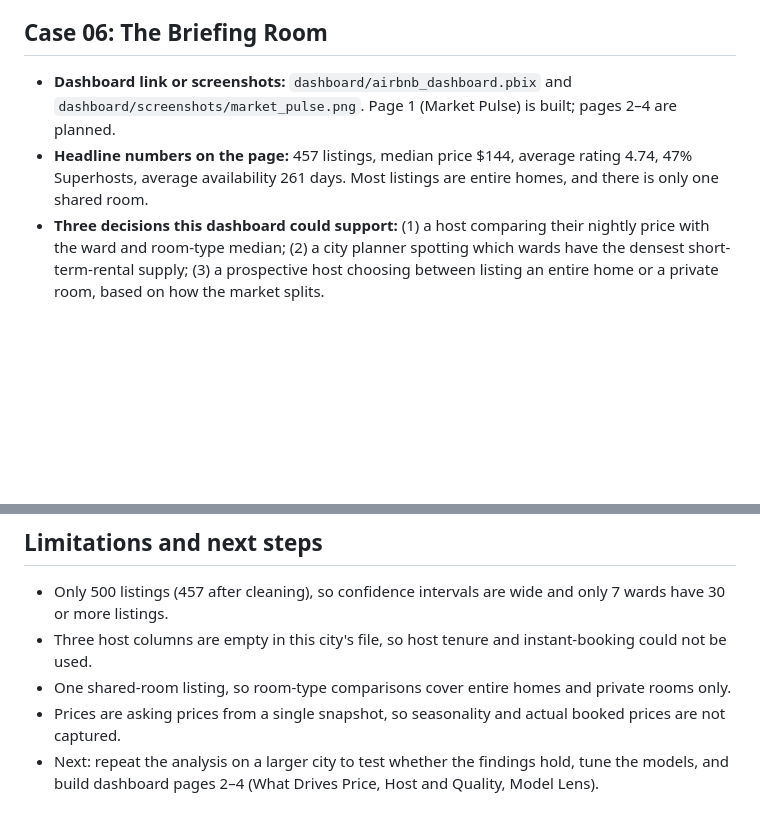
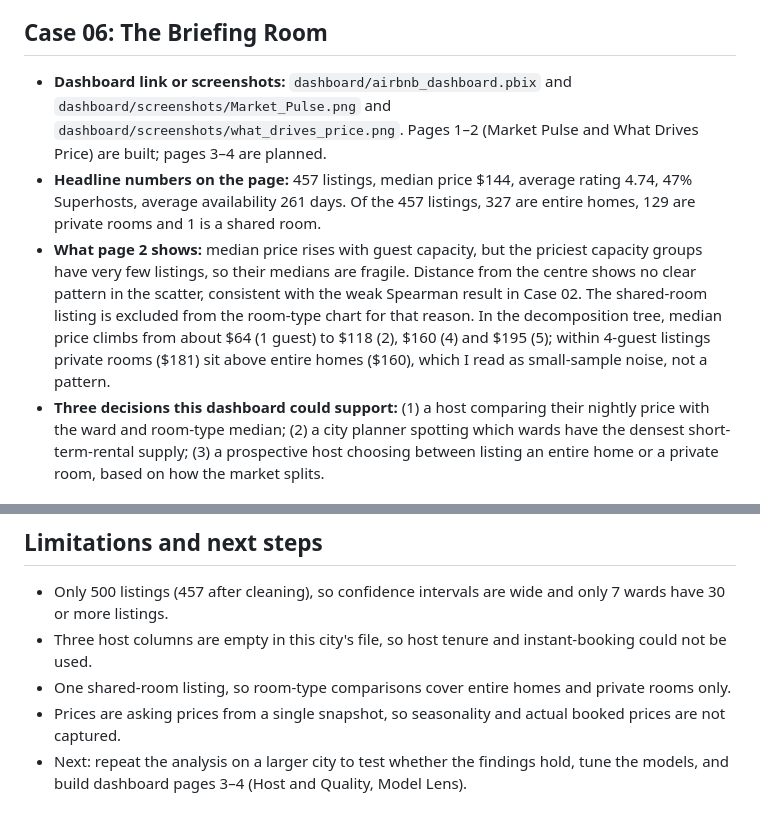
Before and after one commit to Manindra07/data-science-tool-mastery, a Markdown page: reports/findings.md, 2 parts joined by grey strips. Rendered like a GitHub page; blank space fills up the shorter version.

```diff
--- a/reports/findings.md
+++ b/reports/findings.md
@@ -59,8 +59,9 @@ Predicting log nightly price. 365 training rows, 92 test rows, 5-fold cross-vali
 - **Most surprising SQL finding:** monthly revenue is almost perfectly flat (about 37.6 in each of the first 12 months), a sign that Chinook is a teaching sample rather than real trading data. The unsold-track counts are also dominated by the biggest catalogues (Rock 552, Latin 239), so a share-based measure would be fairer.
 
 ## Case 06: The Briefing Room
-- **Dashboard link or screenshots:** `dashboard/airbnb_dashboard.pbix` and `dashboard/screenshots/market_pulse.png`. Page 1 (Market Pulse) is built; pages 2–4 are planned.
-- **Headline numbers on the page:** 457 listings, median price $144, average rating 4.74, 47% Superhosts, average availability 261 days. Most listings are entire homes, and there is only one shared room.
+- **Dashboard link or screenshots:** `dashboard/airbnb_dashboard.pbix` and `dashboard/screenshots/Market_Pulse.png` and `dashboard/screenshots/what_drives_price.png`. Pages 1–2 (Market Pulse and What Drives Price) are built; pages 3–4 are planned.
+- **Headline numbers on the page:** 457 listings, median price $144, average rating 4.74, 47% Superhosts, average availability 261 days. Of the 457 listings, 327 are entire homes, 129 are private rooms and 1 is a shared room.
+- **What page 2 shows:** median price rises with guest capacity, but the priciest capacity groups have very few listings, so their medians are fragile. Distance from the centre shows no clear pattern in the scatter, consistent with the weak Spearman result in Case 02. The shared-room listing is excluded from the room-type chart for that reason. In the decomposition tree, median price climbs from about $64 (1 guest) to $118 (2), $160 (4) and $195 (5); within 4-guest listings private rooms ($181) sit above entire homes ($160), which I read as small-sample noise, not a pattern.
 - **Three decisions this dashboard could support:** (1) a host comparing their nightly price with the ward and room-type median; (2) a city planner spotting which wards have the densest short-term-rental supply; (3) a prospective host choosing between listing an entire home or a private room, based on how the market splits.
 
 ---
@@ -75,4 +76,4 @@ Predicting log nightly price. 365 training rows, 92 test rows, 5-fold cross-vali
 - Three host columns are empty in this city's file, so host tenure and instant-booking could not be used.
 - One shared-room listing, so room-type comparisons cover entire homes and private rooms only.
 - Prices are asking prices from a single snapshot, so seasonality and actual booked prices are not captured.
-- Next: repeat the analysis on a larger city to test whether the findings hold, tune the models, and build dashboard pages 2–4 (What Drives Price, Host and Quality, Model Lens).
+- Next: repeat the analysis on a larger city to test whether the findings hold, tune the models, and build dashboard pages 3–4 (Host and Quality, Model Lens).
```
Also changed, not shown: README.md (+15 -11 lines), dashboard/screenshots/what_drives_price.png (added), 1 other file.
